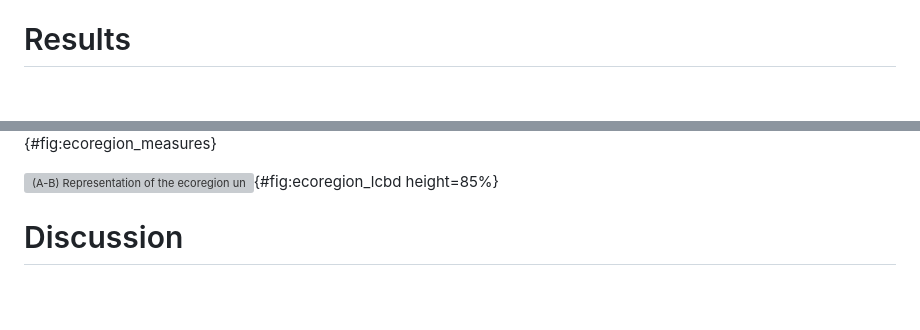
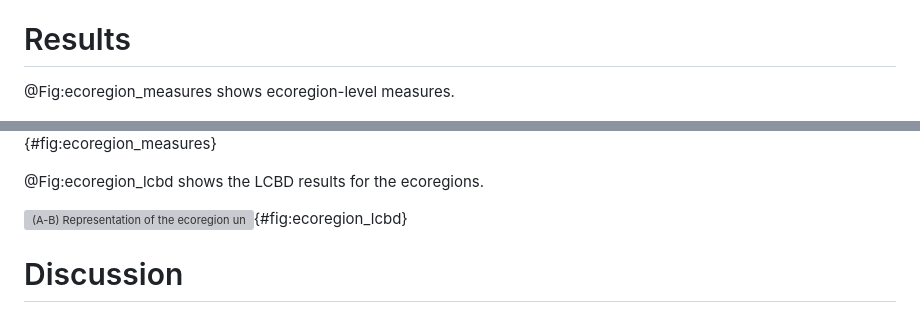
Before and after one commit to gabrieldansereau/ms_downscaling_metawebs, a Markdown page: README.md, 2 parts joined by grey strips. GitHub-like rendering; blank space fills up the shorter version; grey boxes are pictures that could not be loaded.

Commit message:
🤞 fix build pls

```diff
--- a/README.md
+++ b/README.md
@@ -36,9 +36,12 @@ We compared the compositional uniqueness of the networks and the communities to
 
 # Results
 
+@Fig:ecoregion_measures shows ecoregion-level measures.
+
 ![(A-B) Example of a community measure (A, expected species richness) and a network one (B, expected number of links). Both measures are assembled from the predicted probabilistic communities and networks, respectively. Values are first measured separately for all sites, then the median value is taken to represent the ecoregion-level value. (C-B) Representation of the 89% interquantile range of values within the ecoregion for expected richness (C) and expected number of links (D).](figures/ecoregion_comparison_iqr.png){#fig:ecoregion_measures}
 
+@Fig:ecoregion_lcbd shows the LCBD results for the ecoregions.
 
-![(A-B) Representation of the ecoregion uniqueness values based on species composition (a) and network composition (b). LCBD values were first computed across all sites and scaled relative to the maximum value observed. The ecoregion LCBD value is the median value for the sites in the ecoregion. (C) Bivariate representation of species and network composition LCBD. Values are grouped into three quantiles separately for each variable. The colour combinations represent the nine possible combinations of quantiles. The species uniqueness (horizontal axis) goes left to right from low uniqueness (light grey, bottom left) to high uniqueness (green, bottom right). The network composition uniqueness goes bottom-up from low uniqueness (light grey, bottom left) to high uniqueness (blue, top left). (D) Probability densities for the ecoregion LCBD values for species and network LCBD (left), highlighting the variability of the LCBD between ecoregions, and the 89% interquartile range of the values within each ecoregion (right), highlighting the variability within the ecoregions.](figures/ecoregion_LCBD_4panels.png){#fig:ecoregion_lcbd height=85%}
+![(A-B) Representation of the ecoregion uniqueness values based on species composition (a) and network composition (b). LCBD values were first computed across all sites and scaled relative to the maximum value observed. The ecoregion LCBD value is the median value for the sites in the ecoregion. (C) Bivariate representation of species and network composition LCBD. Values are grouped into three quantiles separately for each variable. The colour combinations represent the nine possible combinations of quantiles. The species uniqueness (horizontal axis) goes left to right from low uniqueness (light grey, bottom left) to high uniqueness (green, bottom right). The network composition uniqueness goes bottom-up from low uniqueness (light grey, bottom left) to high uniqueness (blue, top left). (D) Probability densities for the ecoregion LCBD values for species and network LCBD (left), highlighting the variability of the LCBD between ecoregions, and the 89% interquartile range of the values within each ecoregion (right), highlighting the variability within the ecoregions.](figures/ecoregion_LCBD_4panels.png){#fig:ecoregion_lcbd}
 
 # Discussion
```
